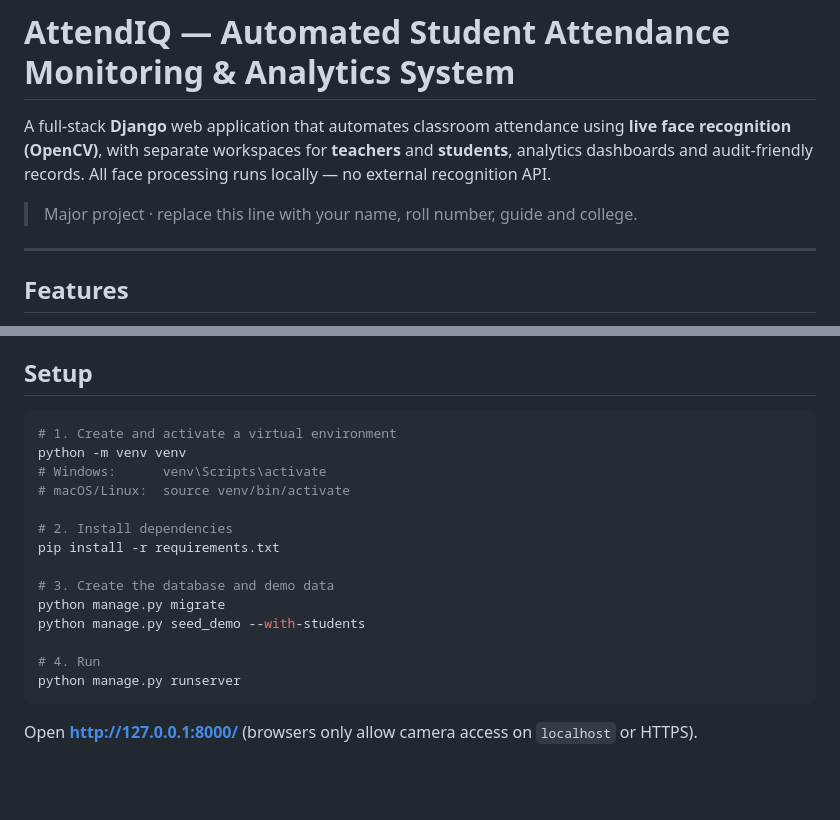
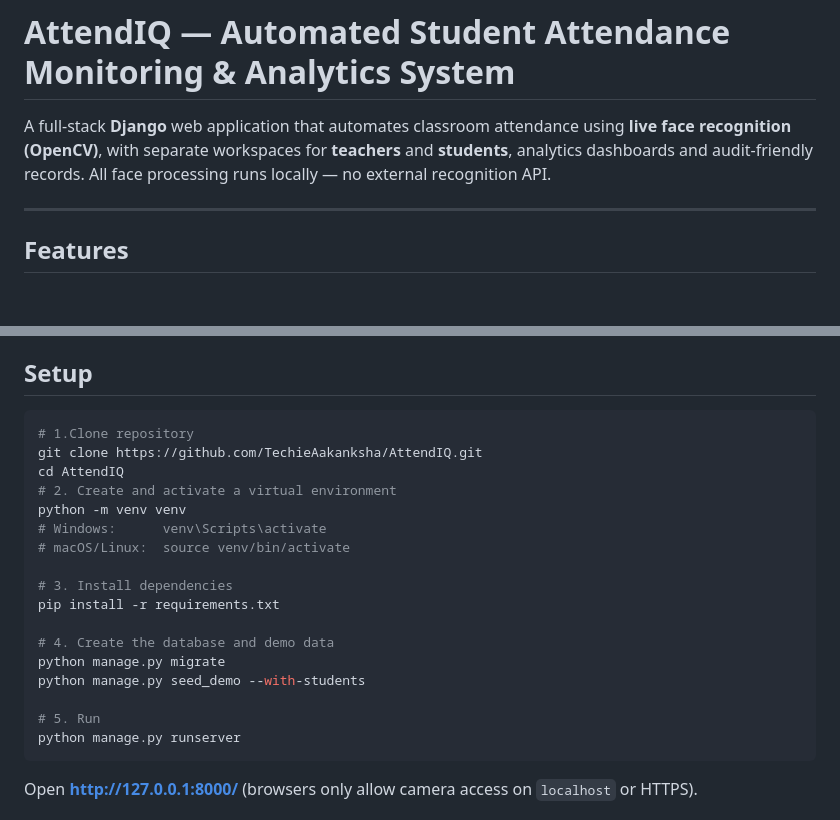
Before and after one commit to TechieAakanksha/AttendIQ, a Markdown page: README.md, 2 parts joined by grey strips. Rendered like a GitHub page; blank space fills up the shorter version.

Commit message:
Describe what you changed

````diff
--- a/README.md
+++ b/README.md
@@ -1,8 +1,6 @@
 # AttendIQ — Automated Student Attendance Monitoring & Analytics System
 
 A full-stack **Django** web application that automates classroom attendance using **live face recognition (OpenCV)**, with separate workspaces for **teachers** and **students**, analytics dashboards and audit-friendly records. All face processing runs locally — no external recognition API.
-
-> Major project · replace this line with your name, roll number, guide and college.
 
 ---
 
@@ -50,19 +48,22 @@ There is **no bundled face dataset**: biometric data comes only from consenting
 ## Setup
 
 ```bash
-# 1. Create and activate a virtual environment
+# 1.Clone repository
+git clone https://github.com/TechieAakanksha/AttendIQ.git
+cd AttendIQ
+# 2. Create and activate a virtual environment
 python -m venv venv
 # Windows:      venv\Scripts\activate
 # macOS/Linux:  source venv/bin/activate
 
-# 2. Install dependencies
+# 3. Install dependencies
 pip install -r requirements.txt
 
-# 3. Create the database and demo data
+# 4. Create the database and demo data
 python manage.py migrate
 python manage.py seed_demo --with-students
 
-# 4. Run
+# 5. Run
 python manage.py runserver
 ```
 
````
Also changed, not shown: other parts of README.md (+4 -0 lines).
